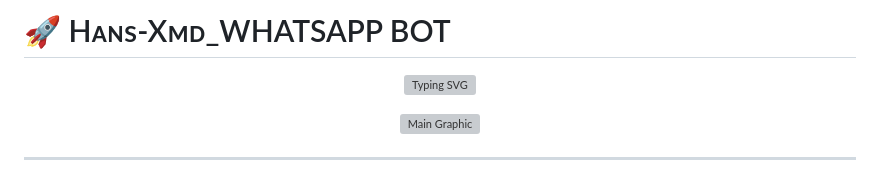
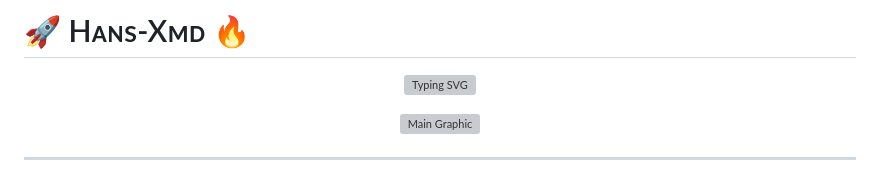
Before and after one commit to zuberi401/HANS-XMD_V2, a Markdown page: README.md, the part around one of its changes. GitHub-like rendering; grey boxes are pictures that could not be loaded.

```diff
--- a/README.md
+++ b/README.md
@@ -1,4 +1,4 @@
-  # 🚀 Hᴀɴs-Xᴍᴅ_WHATSAPP BOT
+  # 🚀 Hᴀɴs-Xᴍᴅ 🔥
 
 <p align="center">
   <img src="https://readme-typing-svg.demolab.com?font=Orbitron&weight=900&size=30&duration=4000&pause=1000&width=500&lines=Welcome+to+Hans-Xmd-V2🚀;Created+By+HansTz;Fork+Me+and+Enjoy!" alt="Typing SVG" />
```
Also changed, not shown: other parts of README.md (+1 -1 lines).
